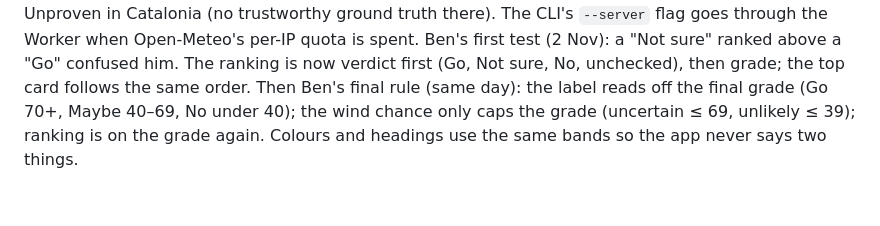
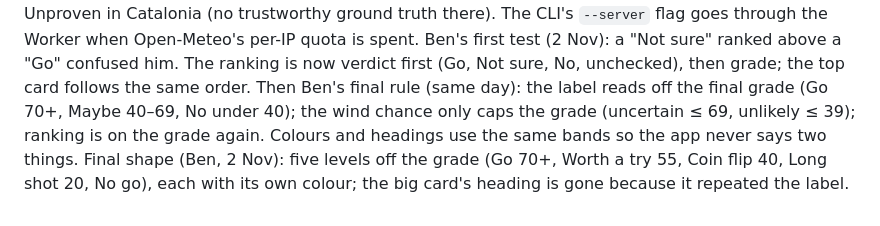
Before and after one commit to benjcvd/wheretokite, a Markdown page: docs/HANDOFF.md, the part around the change. Rendered like a GitHub page.

Commit message:
Handoff: five-level verdict (WHE-82)
Co-Authored-By: Claude Opus 5.5 <noreply@anthropic.com>

```diff
--- a/docs/HANDOFF.md
+++ b/docs/HANDOFF.md
@@ -150,3 +150,4 @@ WHE-73 is in review with [the before/after](docs/GUSTS_BY_LEVEL.md#before--after
 Each top spot now carries Go / Not sure / No from the four weather models (WHE-81 method, WHE-84 cut-offs tuned so a Go came true ~85 %). It replaces the models-disagree penalty and the confidence badge. Not sure caps the grade at 69 and No at 39 so a high grade never says No; this re-ranks marginal days (24 Oct: La Palme 97 → 69). In review: Ben tests on his phone and settles the wording. Unproven in Catalonia (no trustworthy ground truth there). The CLI's `--server` flag goes through the Worker when Open-Meteo's per-IP quota is spent.
 Ben's first test (2 Nov): a "Not sure" ranked above a "Go" confused him. The ranking is now verdict first (Go, Not sure, No, unchecked), then grade; the top card follows the same order.
 Then Ben's final rule (same day): the label reads off the final grade (Go 70+, Maybe 40–69, No under 40); the wind chance only caps the grade (uncertain ≤ 69, unlikely ≤ 39); ranking is on the grade again. Colours and headings use the same bands so the app never says two things.
+Final shape (Ben, 2 Nov): five levels off the grade (Go 70+, Worth a try 55, Coin flip 40, Long shot 20, No go), each with its own colour; the big card's heading is gone because it repeated the label.
```
